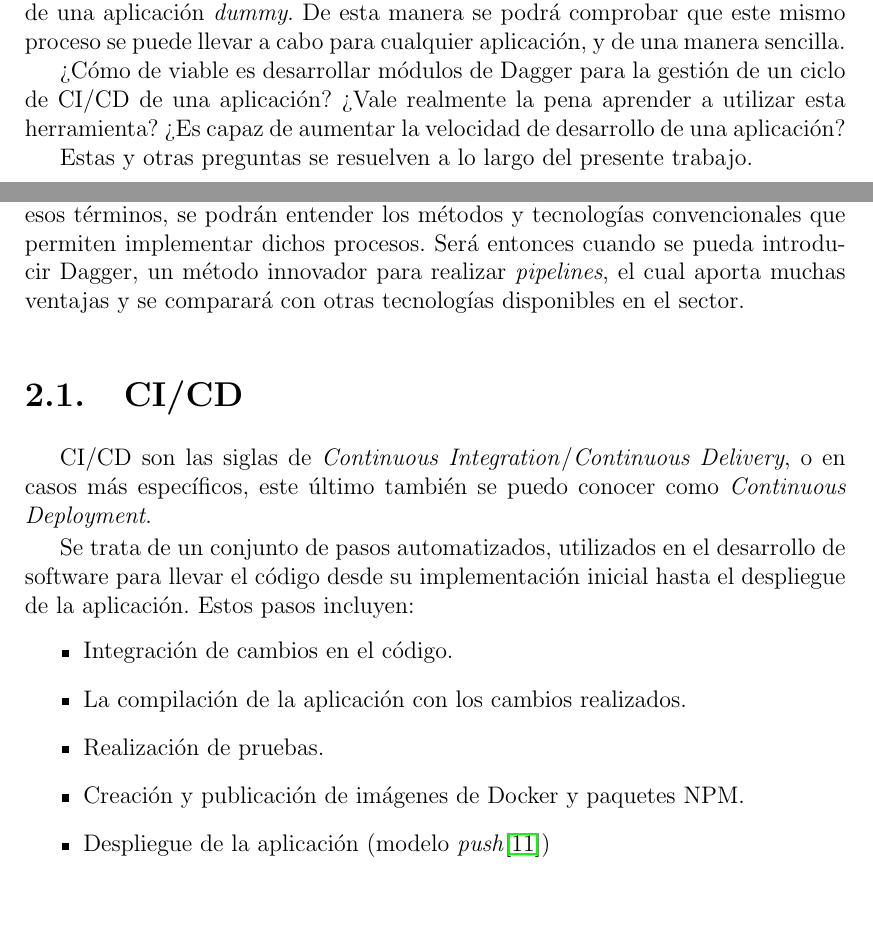
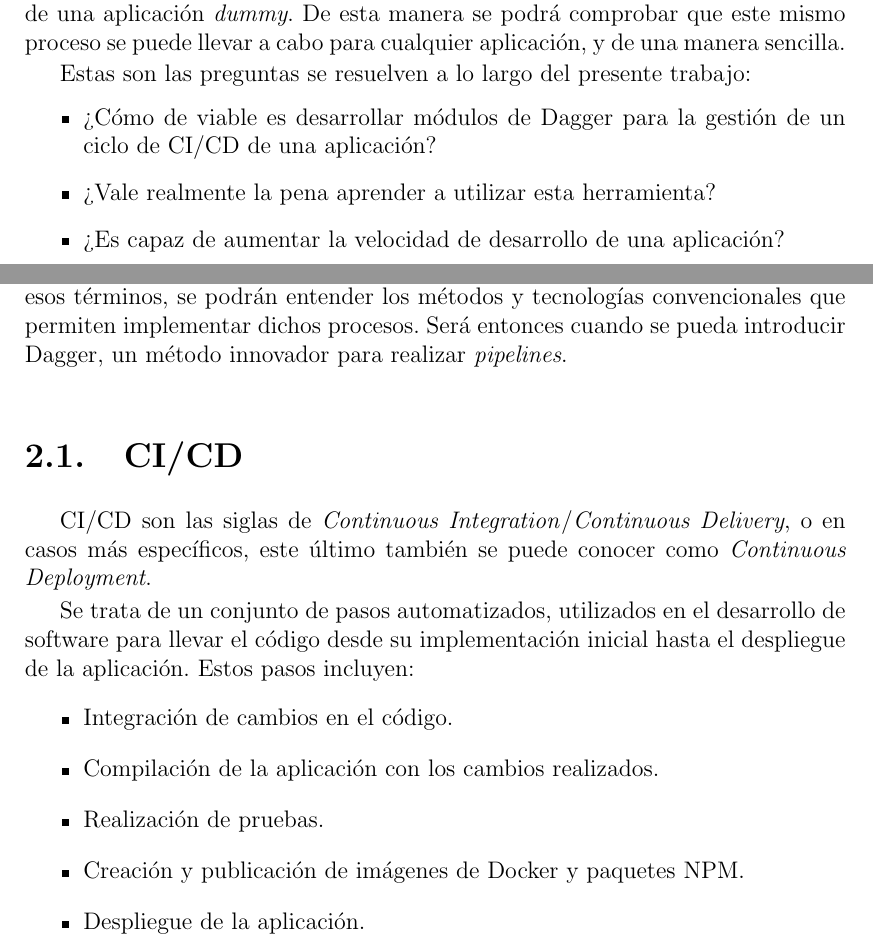
Before and after one commit to vieites-tfg/zoo, a LaTeX book (memoria/tfg.tex, which reads memoria/capitulos/cap2.tex, memoria/capitulos/introducion.tex): two parts of pages 13 and 17 of 42, joined at a grey line, cut so that both start at the same text, the shorter picture padded with empty space. The pictures show the PDF file memoria/tfg.pdf that the author committed with the source.

Commit message:
docs: wip cap2

```diff
--- a/memoria/capitulos/cap2.tex
+++ b/memoria/capitulos/cap2.tex
@@ -2,31 +2,31 @@
 
 Antes de empezar a escribir código, se deben entender los conceptos fundamentales que permitirán llevar a cabo este trabajo.
 
-Lo que se intenta mejorar utilizando Dagger es el ciclo completo de CI/CD de una aplicación. Por lo tanto, es fundamental definir los conceptos de \textit{Continuous Integration} y el \textit{Continuous Delivery}. Una vez se comprenda a qué se refieren esos términos, se podrán entender los métodos y tecnologías convencionales que permiten implementar dichos procesos. Será entonces cuando se pueda introducir Dagger, un método innovador para realizar \textit{pipelines}, el cual aporta muchas ventajas y se comparará con otras tecnologías disponibles en el sector.
+Lo que se intenta mejorar utilizando Dagger es el ciclo completo de CI/CD de una aplicación. Por lo tanto, es fundamental definir los conceptos de \textit{Continuous Integration} y el \textit{Continuous Delivery}. Una vez se comprenda a qué se refieren esos términos, se podrán entender los métodos y tecnologías convencionales que permiten implementar dichos procesos. Será entonces cuando se pueda introducir Dagger, un método innovador para realizar \textit{pipelines}.
 
 \section{CI/CD}
 
-CI/CD son las siglas de \textit{Continuous Integration}/\textit{Continuous Delivery}, o en casos más específicos, este último también se puedo conocer como \textit{Continuous Deployment}.
+CI/CD son las siglas de \textit{Continuous Integration}/\textit{Continuous Delivery}, o en casos más específicos, este último también se puede conocer como \textit{Continuous Deployment}.
 
 Se trata de un conjunto de pasos automatizados, utilizados en el desarrollo de software para llevar el código desde su implementación inicial hasta el despliegue de la aplicación. Estos pasos incluyen:
 
 \begin{itemize}
   \item Integración de cambios en el código.
-  \item La compilación de la aplicación con los cambios realizados.
+  \item Compilación de la aplicación con los cambios realizados.
   \item Realización de pruebas.
   \item Creación y publicación de imágenes de Docker y paquetes NPM.
-  \item Despliegue de la aplicación (modelo \textit{push}\cite{push})
+  \item Despliegue de la aplicación.
 \end{itemize}
 
 \subsection*{\textit{Continuous Integration}}
 
-Se basa en la integración de código de manera constante, día a día, en un repositorio compartido por programadores. Cada uno de los programadores realiza cambios en el código y lo integra en el repositorio. Una vez se realizan cambios, estos deben pasar una serie de pruebas para que se incluyan definitivamente en el código fuente de la aplicación (Fig. \ref{ci}).
-
 \begin{figure}
   \centerline{\includegraphics[width=10cm]{figuras/ci}}
-  \caption{Proceso de integración continua.\cite{img.ci}}
-  \label{ci}
+  \caption{Proceso de integración continua.\cite{img:ci}}
+  \label{fig:ci}
 \end{figure}
+
+Se basa en la integración de código de manera constante, día a día, en un repositorio compartido por programadores. Cada uno de los programadores realiza cambios en el código y lo integra en el repositorio. Una vez se realizan cambios, estos deben pasar una serie de pruebas para que se incluyan definitivamente en el código fuente de la aplicación (Fig. \ref{fig:ci}).
 
 Desde hace años se utiliza un sistema de control de versiones para gestionar el código de cualquier proyecto. Este tipo de herramientas permite a un equipo controlar el estado del código en cada momento, siendo capaces de conocer el historial de los cambios realizados, saber quién ha hecho cada cambio y tener la capacidad de revertir alguna modificación en el caso de ser necesario. La herramienta de control de versiones más utilizada hoy en día, y la que se utiliza en este proyecto, es Git\cite{git}.
 
--- a/memoria/capitulos/introducion.tex
+++ b/memoria/capitulos/introducion.tex
@@ -12,8 +12,11 @@ En este trabajo se pretende demostrar y evaluar la viabilidad, eficiencia y flex
 
 No solo se va a utilizar Dagger como complemento del ciclo de desarrollo de una aplicación, sino que se va a comparar con la no utilización de este. Se evaluarán las ventajas que tiene su uso frente a métodos convencionales, entre las que destacarán su portabilidad, al poder crear \textit{pipelines} de manera programática, implementando funciones que corren dentro de contenedores, permitiendo al programador tener el control total del entorno en el que se ejecuta la aplicación. En vez de intentar unir \textit{scripts} creados a mano en diferentes entornos, el programador es capaz de componer acciones reusbles, utilizando un lenguaje de programación y una API a su disposición.
 
-Se van a proporcionar ejemplos de módulos creados con Dagger, los cuales estarán especialmente diseñados para cumplir los ciclos tanto de CI  como de CD  de una aplicación \textit{dummy}. De esta manera se podrá comprobar que este mismo proceso se puede llevar a cabo para cualquier aplicación, y de una manera sencilla.
+Se van a proporcionar ejemplos de módulos creados con Dagger, los cuales estarán especialmente diseñados para cumplir los ciclos tanto de CI como de CD de una aplicación \textit{dummy}. De esta manera se podrá comprobar que este mismo proceso se puede llevar a cabo para cualquier aplicación, y de una manera sencilla.
 
-¿Cómo de viable es desarrollar módulos de Dagger para la gestión de un ciclo de CI/CD de una aplicación? ¿Vale realmente la pena aprender a utilizar esta herramienta? ¿Es capaz de aumentar la velocidad de desarrollo de una aplicación?
+Estas son las preguntas se resuelven a lo largo del presente trabajo:
 
-Estas y otras preguntas se resuelven a lo largo del presente trabajo.
+\begin{itemize}
+  \item ¿Cómo de viable es desarrollar módulos de Dagger para la gestión de un ciclo de CI/CD de una aplicación?
+  \item ¿Vale realmente la pena aprender a utilizar esta herramienta?
+  \item ¿Es capaz de aumentar la velocidad de desarrollo de una aplicación?
@@ -30,7 +40,7 @@ Para lograr los objetivos principales es necesario llevar a cabo varios pasos:
     Es necesario una aplicación sobre la que realizar los ciclos de CI/CD. Esta consistirá en una página web (frontend) de gestión de un zoo, la cual realizará peticiones a una API (backend) que estará conectada a una base de datos.
   \item Implementación de un \textit{pipeline} CI/CD.
 
-    Se creará un módulo de Dagger para cada uno de los procesos (CI y CD). El módulo de CI permitirá desde compilar la aplicación, hasta publicar las imágenes de Docker y los paquetes NPM de cada una de las partes. Por otro lado, el módulo de CD será el encargado de utilizar esas imágenes que se han publicado previamente y desplegar la aplicación en el entorno correspondiente.
+    Se creará un módulo de Dagger para cada uno de los procesos (CI y CD). El módulo de CI permitirá desde compilar la aplicación, hasta publicar las imágenes de Docker y los paquetes NPM tanto del frontend como del backend. Por otro lado, el módulo de CD será el encargado de utilizar esas imágenes que se han publicado previamente y desplegar la aplicación en el entorno correspondiente.
   \item Entorno orquestado.
 
     El \textit{pipeline} de CD termina con el despliegue de la aplicación sobre Kubernetes\cite{kubernetes}, utilizando Helm\cite{helm}. Esto permite levantar la aplicación en el entorno que le corresponda, según el estado en el que se encuentra cada versión.
```
Also changed, not shown: memoria/capitulos/bibliografia.tex (+2 -2 lines), memoria/tfg.tex (+4 -2 lines), memoria/tfg.pdf, memoria/capitulos/cap2.tex (4 more changed lines), memoria/capitulos/introducion.tex (7 more changed lines).
